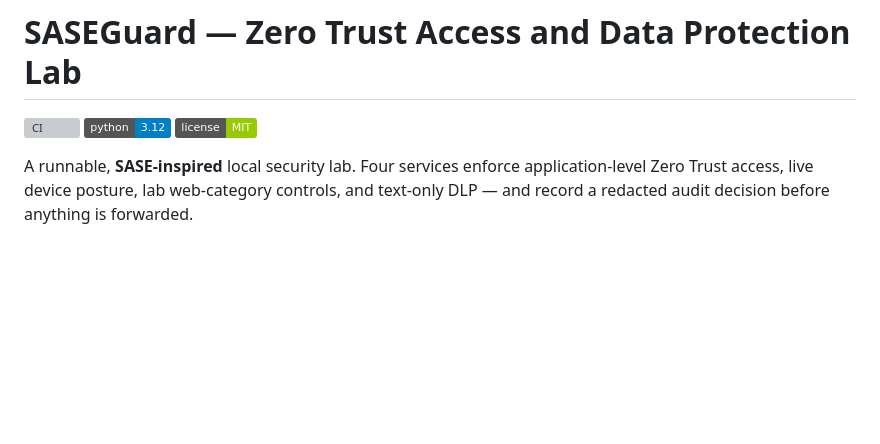
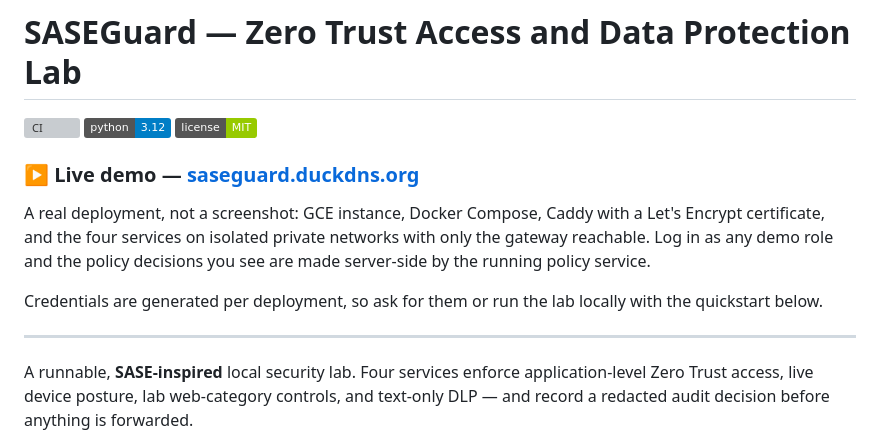
Before and after one commit to Rahul03082001/SASEGuard, a Markdown page: README.md, the part around the change. Rendered like a GitHub page; badges without logos; blank space fills up the shorter version; grey boxes are pictures that could not be loaded.

Commit message:
README: link the live demo
The repository described a project you had to run yourself. It is deployed,
so the first thing a reader sees should be a link they can click.

Framed as a real deployment rather than a hosted screenshot, because that is
the part worth showing: GCE instance, Docker Compose, Caddy with a Let's
Encrypt certificate, four services on isolated private networks, only the
gateway reachable. Credentials are generated per deployment and so are not
published here.

Co-Authored-By: Claude Opus 5 <noreply@anthropic.com>

```diff
--- a/README.md
+++ b/README.md
@@ -3,6 +3,18 @@
 [![CI](https://github.com/Rahul03082001/SASEGuard/actions/workflows/ci.yml/badge.svg)](https://github.com/Rahul03082001/SASEGuard/actions/workflows/ci.yml)
 [![Python 3.12](https://img.shields.io/badge/python-3.12-blue.svg)](https://www.python.org/downloads/)
 [![License: MIT](https://img.shields.io/badge/license-MIT-green.svg)](LICENSE)
+
+### ▶ Live demo — **[saseguard.duckdns.org](https://saseguard.duckdns.org)**
+
+A real deployment, not a screenshot: GCE instance, Docker Compose, Caddy with
+a Let's Encrypt certificate, and the four services on isolated private
+networks with only the gateway reachable. Log in as any demo role and the
+policy decisions you see are made server-side by the running policy service.
+
+Credentials are generated per deployment, so ask for them or run the lab
+locally with the quickstart below.
+
+---
 
 A runnable, **SASE-inspired** local security lab. Four services enforce
 application-level Zero Trust access, live device posture, lab web-category
```
